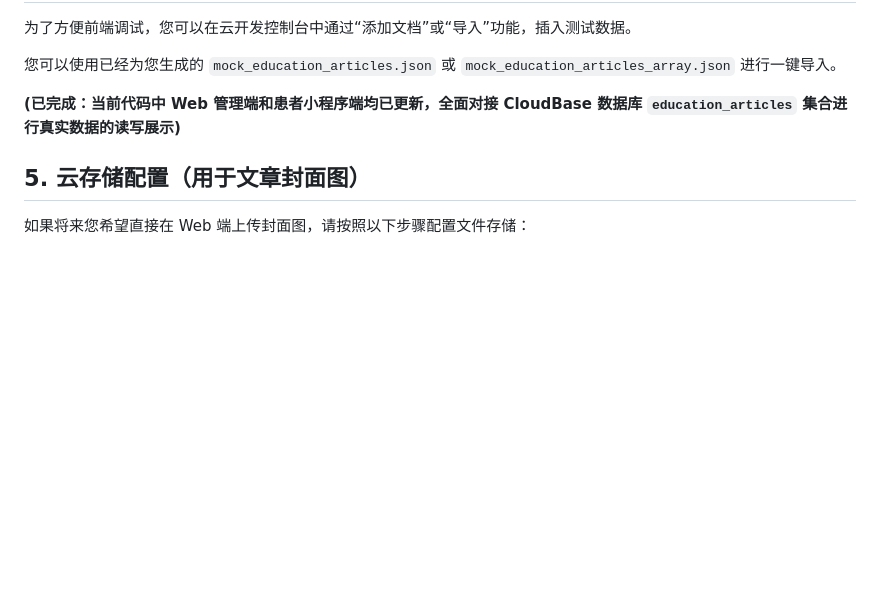
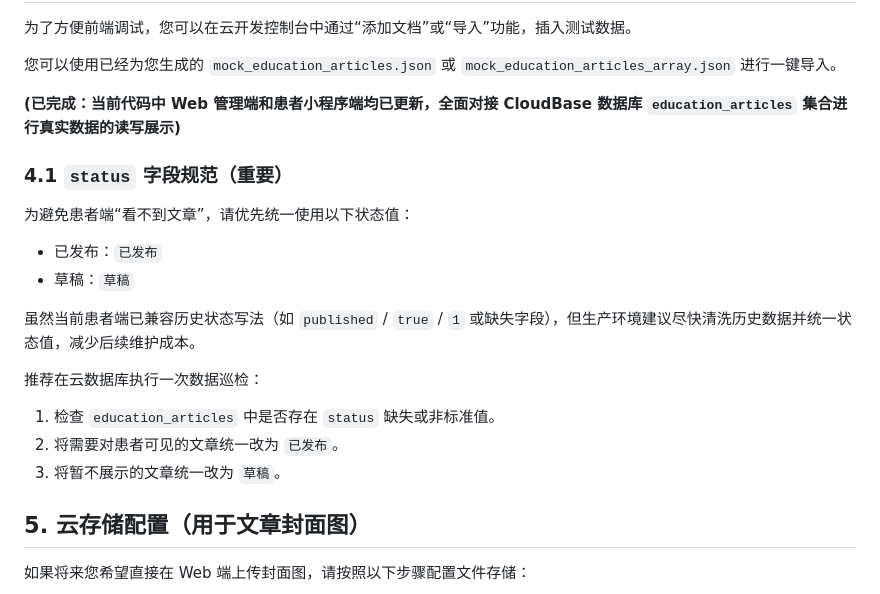
Before and after one commit to jodancain/doctor-web, a Markdown page: DATABASE_EDUCATION_SETUP.md, the part around the change. GitHub-like rendering; blank space fills up the shorter version.

Commit message:
feat: update doctor portal education management
Made-with: Cursor

```diff
--- a/DATABASE_EDUCATION_SETUP.md
+++ b/DATABASE_EDUCATION_SETUP.md
@@ -61,6 +61,21 @@
 
 **(已完成：当前代码中 Web 管理端和患者小程序端均已更新，全面对接 CloudBase 数据库 `education_articles` 集合进行真实数据的读写展示)**
 
+### 4.1 `status` 字段规范（重要）
+
+为避免患者端“看不到文章”，请优先统一使用以下状态值：
+
+- 已发布：`已发布`
+- 草稿：`草稿`
+
+虽然当前患者端已兼容历史状态写法（如 `published` / `true` / `1` 或缺失字段），但生产环境建议尽快清洗历史数据并统一状态值，减少后续维护成本。
+
+推荐在云数据库执行一次数据巡检：
+
+1. 检查 `education_articles` 中是否存在 `status` 缺失或非标准值。
+2. 将需要对患者可见的文章统一改为 `已发布`。
+3. 将暂不展示的文章统一改为 `草稿`。
+
 ## 5. 云存储配置（用于文章封面图）
 
 如果将来您希望直接在 Web 端上传封面图，请按照以下步骤配置文件存储：
```
